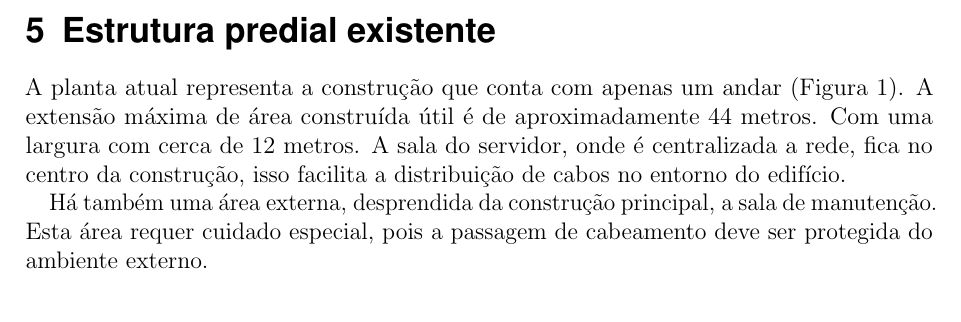
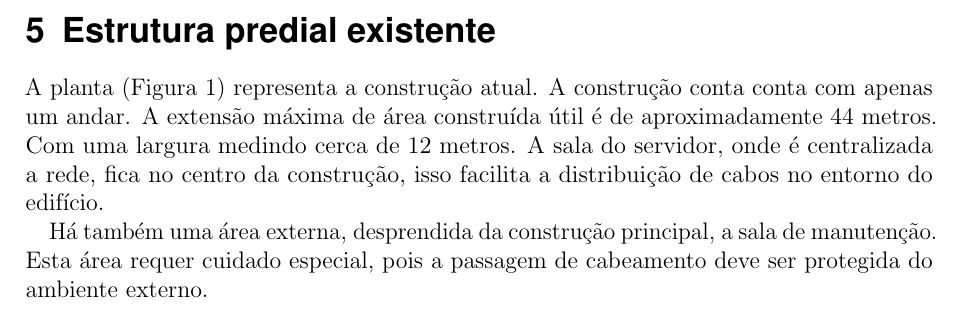
Before and after one commit to marcosfelipe/cabeamento, a LaTeX document (modelo_projeto.tex): part of page 6 of 13, cut so that both start at the same text. Compiled offline with pdfLaTeX.

Commit message:
atualizado descricao da estrutura predial existente

```diff
--- a/modelo_projeto.tex
+++ b/modelo_projeto.tex
@@ -232,7 +232,7 @@ Relação de aplicativos críticos utilizados nos equipamentos:
 
 \section{Estrutura predial existente}
 
-A planta atual representa a construção que conta com apenas um andar (Figura \ref{planta-atual}). A extensão máxima de área construída útil é de aproximadamente 44 metros. Com uma largura com cerca de 12 metros. A sala do servidor, onde é centralizada a rede, fica no centro da construção, isso facilita a distribuição de cabos no entorno do edifício.
+A planta (Figura \ref{planta-atual}) representa a construção atual. A construção conta conta com apenas um andar. A extensão máxima de área construída útil é de aproximadamente 44 metros. Com uma largura medindo cerca de 12 metros. A sala do servidor, onde é centralizada a rede, fica no centro da construção, isso facilita a distribuição de cabos no entorno do edifício.
 
 Há também uma área externa, desprendida da construção principal, a sala de manutenção. Esta área requer cuidado especial, pois a passagem de cabeamento deve ser protegida do ambiente externo.
 
```
Also changed, not shown: modelo_projeto.pdf.
